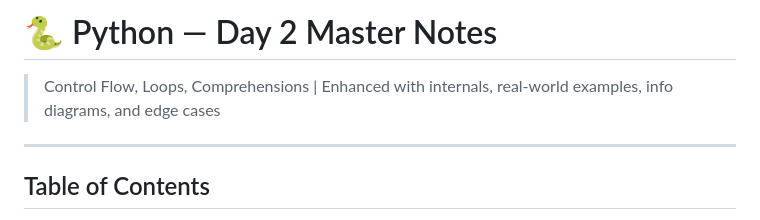
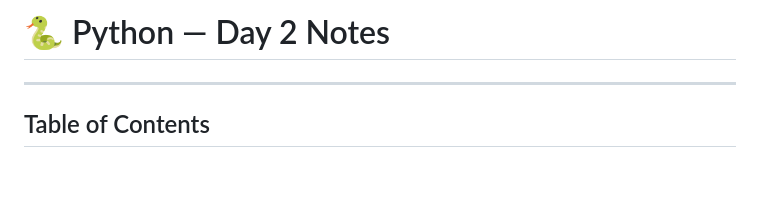
Before and after one commit to anil-k-rajamoni18/python-backend, a Markdown page: Python/Day2/Master_Notes.md, the part around the change. Rendered like a GitHub page; blank space fills up the shorter version.

```diff
--- a/Python/Day2/Python_Day2_Master_Notes.md
+++ b/Python/Day2/Master_Notes.md
@@ -1,7 +1,4 @@
-# 🐍 Python — Day 2 Master Notes
-
-> Control Flow, Loops, Comprehensions | Enhanced with internals, real-world examples, info diagrams, and edge cases
-
+# 🐍 Python — Day 2 Notes
 ---
 
 ## Table of Contents
```
